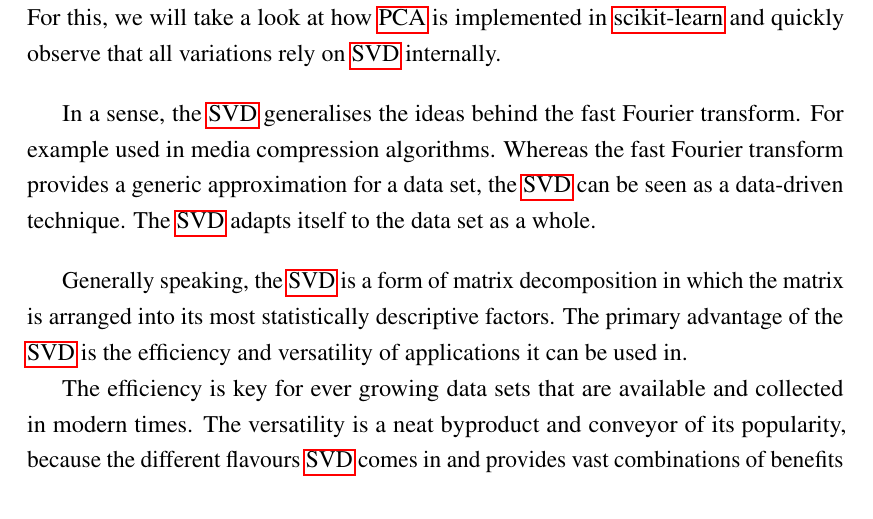
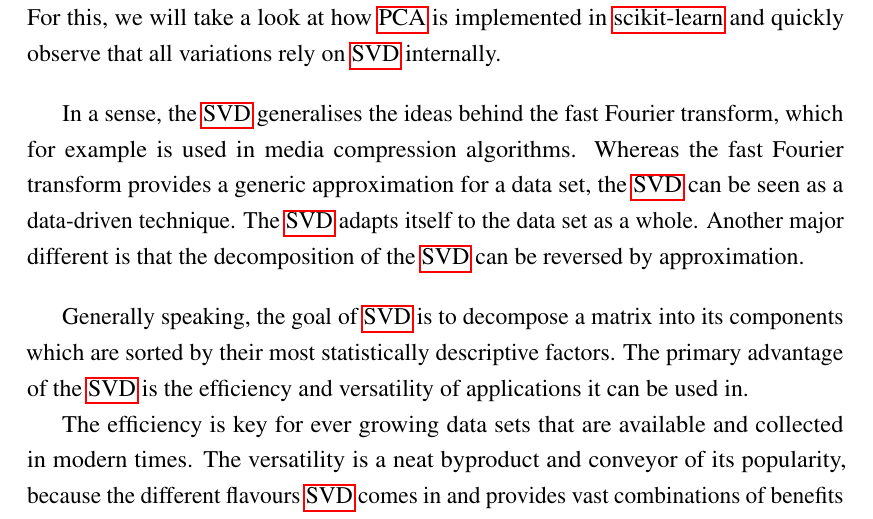
Before and after one commit to cedric-uden/Dimensionality-Reduction, a LaTeX document (report/main.tex, which reads report/source/3400-svd.tex): part of page 14 of 36, cut so that both start at the same text. Compiled offline with pdfLaTeX.

Commit message:
got rid of the whiteboard remarks

```diff
--- a/report/source/3400-svd.tex
+++ b/report/source/3400-svd.tex
@@ -4,14 +4,14 @@ After having explored the origins and early adaptations of \gls{pca}, it is time
 For this, we will take a look at how \gls{pca} is implemented in \gls{scikit} and quickly observe that all variations rely on \gls{svd} internally.\bigskip
 
 
-In a sense, the \gls{svd} generalises the ideas behind the fast Fourier transform.
-For example used in media compression algorithms.
+In a sense, the \gls{svd} generalises the ideas behind the fast Fourier transform, which for example is used in media compression algorithms.
 Whereas the fast Fourier transform provides a generic approximation for a data set, the \gls{svd} can be seen as a data-driven technique.
 The \gls{svd} adapts itself to the data set as a whole.
+Another major different is that the decomposition of the \gls{svd} can be reversed by approximation.
 \bigskip
 
 
-Generally speaking, the \gls{svd} is a form of matrix decomposition in which the matrix is arranged into its most statistically descriptive factors.
+Generally speaking, the goal of \gls{svd} is to decompose a matrix into its components which are sorted by their most statistically descriptive factors.
 The primary advantage of the \gls{svd} is the efficiency and versatility of applications it can be used in.
 
 The efficiency is key for ever growing data sets that are available and collected in modern times.
```
